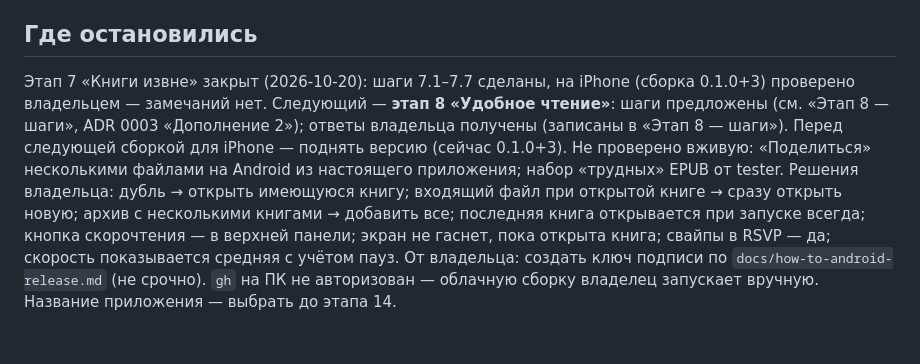
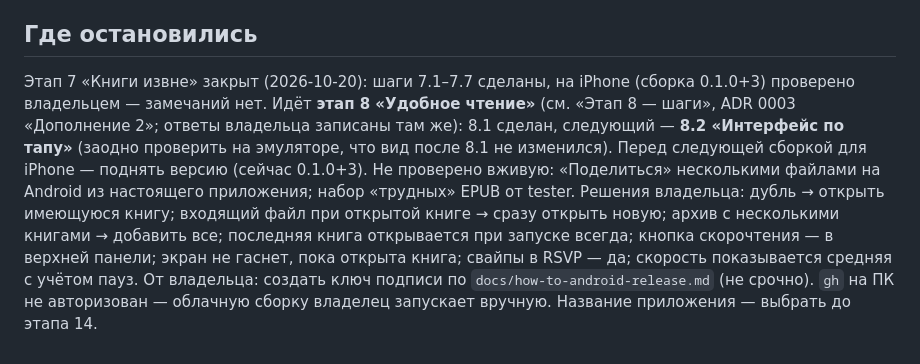
Before and after one commit to TonyVinsenty/book_app, a Markdown page: docs/ROADMAP.md, the part around the change. Rendered like a GitHub page.

Commit message:
Roadmap: where we stopped (8.1 done)
Co-Authored-By: Claude Opus 5.5 <noreply@anthropic.com>

```diff
--- a/docs/ROADMAP.md
+++ b/docs/ROADMAP.md
@@ -129,4 +129,4 @@
 - [ ] 8.10 iPhone: версия 0.1.0+4, облачная сборка; владелец — панели, оглавление, настройки, ночь, строка состояния, «смени шрифт — то же место», большая книга.
 
 ## Где остановились
-Этап 7 «Книги извне» закрыт (2026-10-20): шаги 7.1–7.7 сделаны, на iPhone (сборка 0.1.0+3) проверено владельцем — замечаний нет. Следующий — **этап 8 «Удобное чтение»**: шаги предложены (см. «Этап 8 — шаги», ADR 0003 «Дополнение 2»); ответы владельца получены (записаны в «Этап 8 — шаги»). Перед следующей сборкой для iPhone — поднять версию (сейчас 0.1.0+3). Не проверено вживую: «Поделиться» несколькими файлами на Android из настоящего приложения; набор «трудных» EPUB от tester. Решения владельца: дубль → открыть имеющуюся книгу; входящий файл при открытой книге → сразу открыть новую; архив с несколькими книгами → добавить все; последняя книга открывается при запуске всегда; кнопка скорочтения — в верхней панели; экран не гаснет, пока открыта книга; свайпы в RSVP — да; скорость показывается средняя с учётом пауз. От владельца: создать ключ подписи по `docs/how-to-android-release.md` (не срочно). `gh` на ПК не авторизован — облачную сборку владелец запускает вручную. Название приложения — выбрать до этапа 14.
+Этап 7 «Книги извне» закрыт (2026-10-20): шаги 7.1–7.7 сделаны, на iPhone (сборка 0.1.0+3) проверено владельцем — замечаний нет. Идёт **этап 8 «Удобное чтение»** (см. «Этап 8 — шаги», ADR 0003 «Дополнение 2»; ответы владельца записаны там же): 8.1 сделан, следующий — **8.2 «Интерфейс по тапу»** (заодно проверить на эмуляторе, что вид после 8.1 не изменился). Перед следующей сборкой для iPhone — поднять версию (сейчас 0.1.0+3). Не проверено вживую: «Поделиться» несколькими файлами на Android из настоящего приложения; набор «трудных» EPUB от tester. Решения владельца: дубль → открыть имеющуюся книгу; входящий файл при открытой книге → сразу открыть новую; архив с несколькими книгами → добавить все; последняя книга открывается при запуске всегда; кнопка скорочтения — в верхней панели; экран не гаснет, пока открыта книга; свайпы в RSVP — да; скорость показывается средняя с учётом пауз. От владельца: создать ключ подписи по `docs/how-to-android-release.md` (не срочно). `gh` на ПК не авторизован — облачную сборку владелец запускает вручную. Название приложения — выбрать до этапа 14.
```
